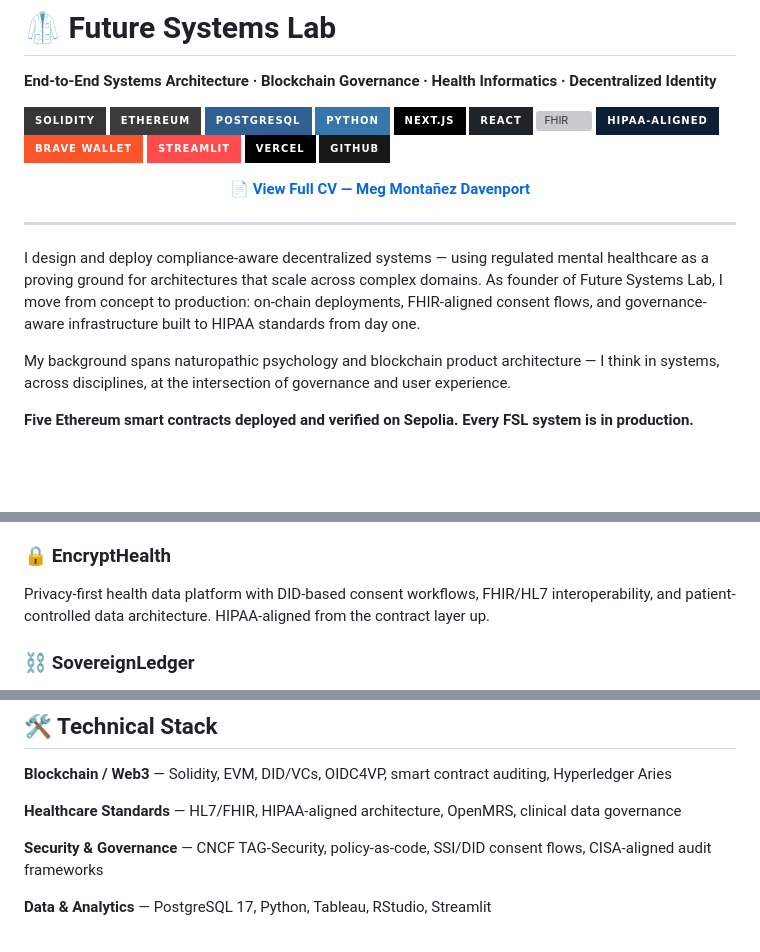
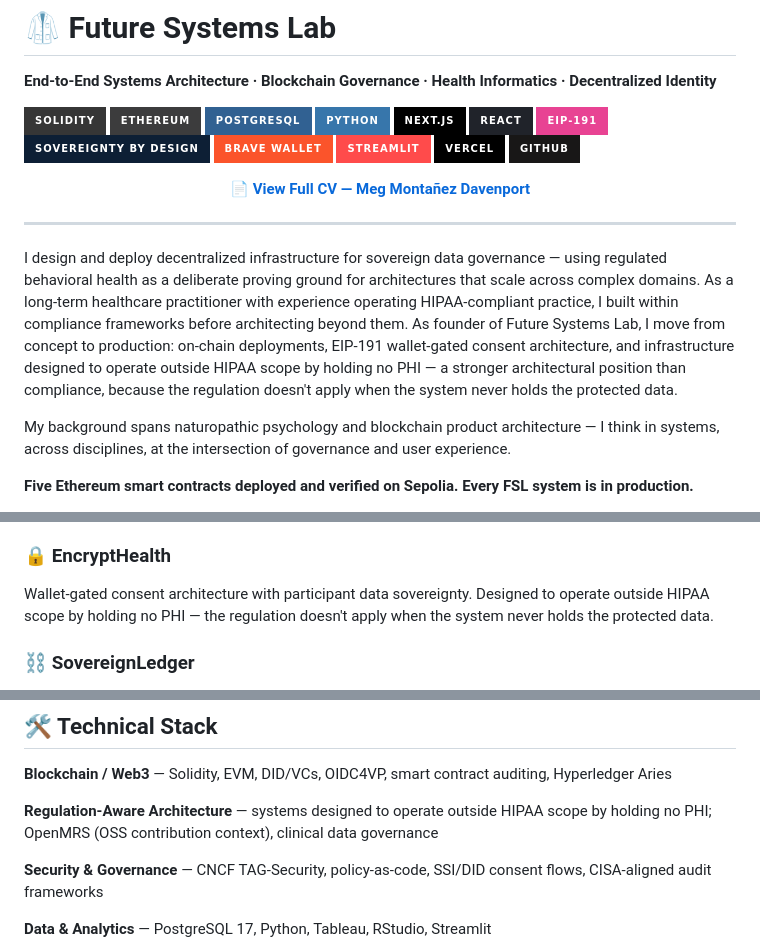
Before and after one commit to Future-Systems-Lab/Future-Systems-Lab-profile, a Markdown page: README.md, 3 parts joined by grey strips. Drawn GitHub-style; badges without logos; blank space fills up the shorter version; grey boxes are pictures that could not be loaded.

Commit message:
Update profile README — align with infrastructure-thesis positioning, remove HIPAA/FHIR compliance claims, apply canonical lexicon
Badges: FHIR/HL7 → EIP-191, HIPAA-Aligned → Sovereignty by Design
About: compliance-aware → sovereign data governance, outside HIPAA scope
EncryptHealth: DID patient control → wallet-gated participant sovereignty
Skills: HIPAA-aligned → regulation-aware (outside scope by design)

Co-Authored-By: Claude Opus 4.6 (1M context) <noreply@anthropic.com>

```diff
--- a/README.md
+++ b/README.md
@@ -18,8 +18,8 @@
 ![Python](https://img.shields.io/badge/Python-3776AB?style=for-the-badge&logo=python&logoColor=white)
 ![Next.js](https://img.shields.io/badge/Next.js-000000?style=for-the-badge&logo=nextdotjs&logoColor=white)
 ![React](https://img.shields.io/badge/React-20232A?style=for-the-badge&logo=react&logoColor=61DAFB)
-![FHIR](https://img.shields.io/badge/FHIR%2FHL7-E84393?style=for-the-badge&logoColor=white)
-![HIPAA](https://img.shields.io/badge/HIPAA--Aligned-0D1F35?style=for-the-badge&logoColor=white)
+![EIP-191](https://img.shields.io/badge/EIP--191-E84393?style=for-the-badge&logoColor=white)
+![Sovereignty](https://img.shields.io/badge/Sovereignty_by_Design-0D1F35?style=for-the-badge&logoColor=white)
 ![Brave Wallet](https://img.shields.io/badge/Brave%20Wallet-FB542B?style=for-the-badge&logo=brave&logoColor=white)
 ![Streamlit](https://img.shields.io/badge/Streamlit-FF4B4B?style=for-the-badge&logo=streamlit&logoColor=white)
 ![Vercel](https://img.shields.io/badge/Vercel-000000?style=for-the-badge&logo=vercel&logoColor=white)
@@ -33,7 +33,7 @@
 
 ---
 
-I design and deploy compliance-aware decentralized systems — using regulated mental healthcare as a proving ground for architectures that scale across complex domains. As founder of Future Systems Lab, I move from concept to production: on-chain deployments, FHIR-aligned consent flows, and governance-aware infrastructure built to HIPAA standards from day one.
+I design and deploy decentralized infrastructure for sovereign data governance — using regulated behavioral health as a deliberate proving ground for architectures that scale across complex domains. As a long-term healthcare practitioner with experience operating HIPAA-compliant practice, I built within compliance frameworks before architecting beyond them. As founder of Future Systems Lab, I move from concept to production: on-chain deployments, EIP-191 wallet-gated consent architecture, and infrastructure designed to operate outside HIPAA scope by holding no PHI — a stronger architectural position than compliance, because the regulation doesn't apply when the system never holds the protected data.
 
 My background spans naturopathic psychology and blockchain product architecture — I think in systems, across disciplines, at the intersection of governance and user experience.
 
@@ -80,7 +80,7 @@ All systems are engineered to operate independently or as an integrated producti
 Tokenized therapeutic engagement platform spanning 27 browser-based games across three progressive levels. Governed by neurotransmitter protocol — GABA, Serotonin, endocannabinoid. NFT incentive model creates verifiable on-chain therapeutic progression.
 
 ### 🔒 EncryptHealth
-Privacy-first health data platform with DID-based consent workflows, FHIR/HL7 interoperability, and patient-controlled data architecture. HIPAA-aligned from the contract layer up.
+Wallet-gated consent architecture with participant data sovereignty. Designed to operate outside HIPAA scope by holding no PHI — the regulation doesn't apply when the system never holds the protected data.
 
 ### ⛓️ SovereignLedger
 Standalone blockchain governance layer for insurance claims lifecycle management. Full PostgreSQL schema spanning eligibility, authorization, audit logs, and compliance. SMS approval-gated automation with approve/deny/defer logic. Deployable independently of any single platform.
@@ -142,7 +142,7 @@ Eight active contributions to production blockchain, healthcare, and identity st
 
 **Blockchain / Web3** — Solidity, EVM, DID/VCs, OIDC4VP, smart contract auditing, Hyperledger Aries
 
-**Healthcare Standards** — HL7/FHIR, HIPAA-aligned architecture, OpenMRS, clinical data governance
+**Regulation-Aware Architecture** — systems designed to operate outside HIPAA scope by holding no PHI; OpenMRS (OSS contribution context), clinical data governance
 
 **Security & Governance** — CNCF TAG-Security, policy-as-code, SSI/DID consent flows, CISA-aligned audit frameworks
 
```
